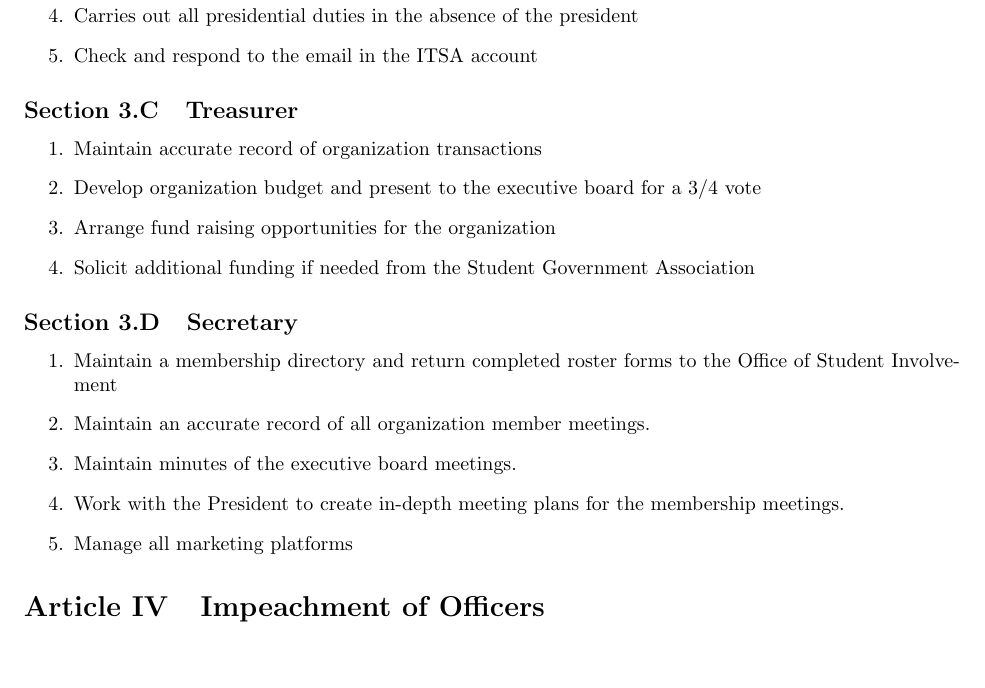
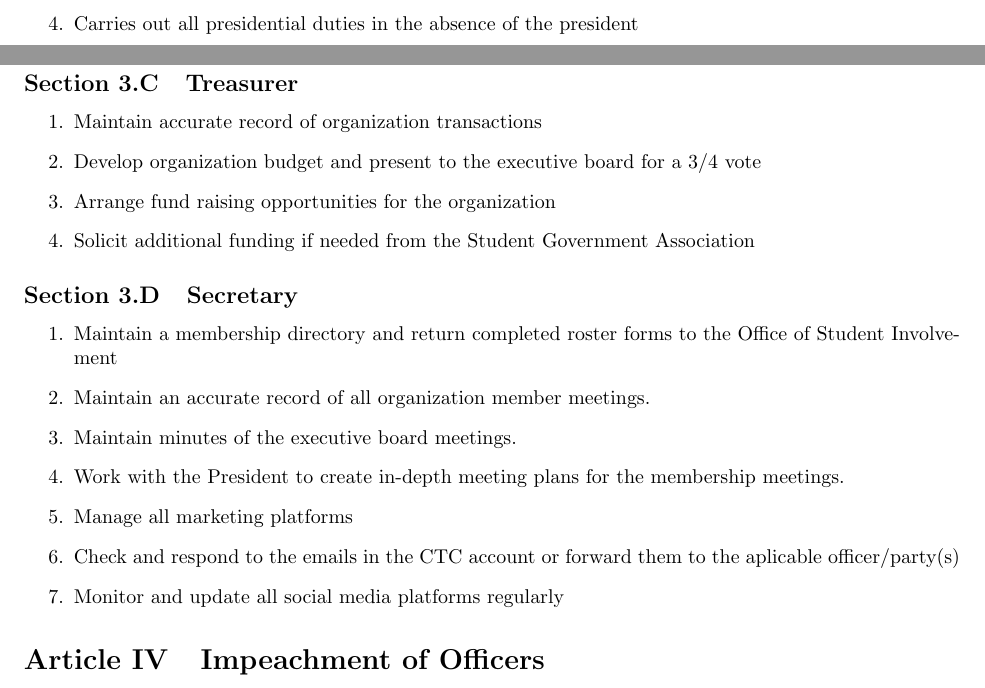
Before and after one commit to snhuctc/ClubConstitution, a LaTeX document (CTC Constitution.tex): part of page 2 of 4 before the commit and two parts of pages 1 and 2 of 4 after it, the two joined at a grey line, cut so that both start at the same text. Compiled offline with pdfLaTeX.

Commit message:
Secretary-Duty-Update

```diff
--- a/CTC Constitution.tex
+++ b/CTC Constitution.tex
@@ -80,7 +80,6 @@ The Executive Board shall appoint committees if they are needed to carry out org
 \item Schedule meetings / events with appropriate University Offices
 \item Review club technology needs and make recommendations to the executive board
 \item Carries out all presidential duties in the absence of the president
-\item Check and respond to the email in the ITSA account
 \end{enumerate}
 
 \asection{Treasurer}
@@ -98,6 +97,8 @@ The Executive Board shall appoint committees if they are needed to carry out org
 \item Maintain minutes of the executive board meetings.
 \item Work with the President to create in-depth meeting plans for the membership meetings.
 \item Manage all marketing platforms
+\item Check and respond to the emails in the CTC account or forward them to the aplicable officer/party(s)
+\item Monitor and update all social media platforms regularly
 \end{enumerate}
 
 \article{Impeachment of Officers}
```
